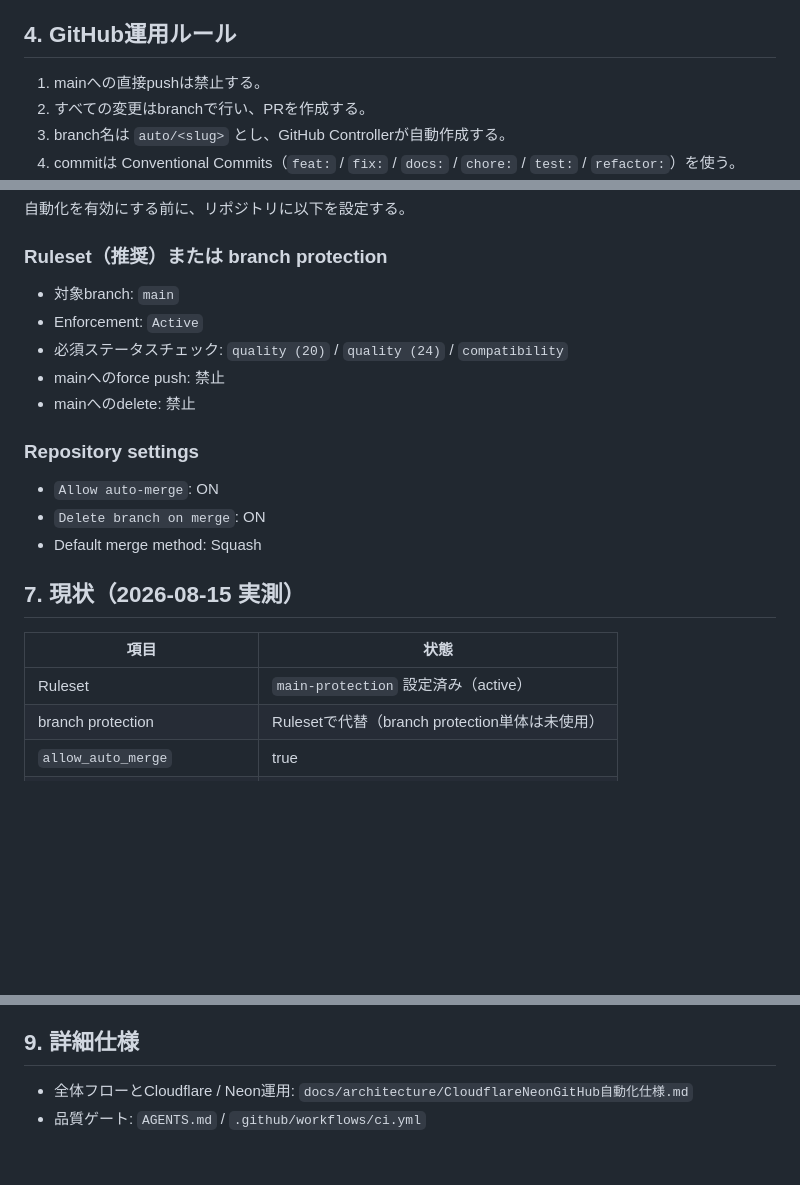
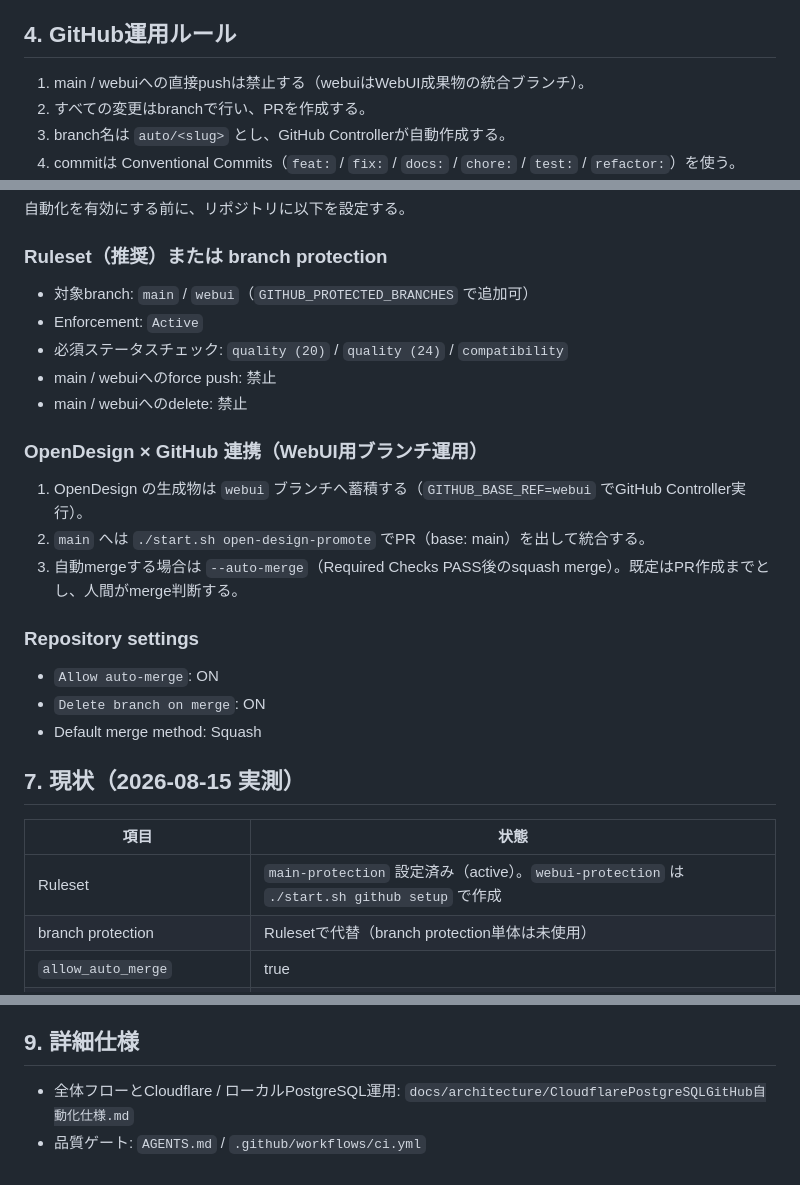
Before and after one commit to Kensan196948G/Tokyo-Metro-3D-Operation-Visualizer, a Markdown page: GITHUB_POLICY.md, 3 parts joined by grey strips. Rendered like a GitHub page; blank space fills up the shorter version.

Commit message:
docs: Cloudflare/PostgreSQL/GitHub中央ポリシーを配布 (#35)

```diff
--- a/GITHUB_POLICY.md
+++ b/GITHUB_POLICY.md
@@ -36,7 +36,7 @@ Workspaceの指示は1〜3を上書きできない。
 
 ## 4. GitHub運用ルール
 
-1. mainへの直接pushは禁止する。
+1. main / webuiへの直接pushは禁止する（webuiはWebUI成果物の統合ブランチ）。
 2. すべての変更はbranchで行い、PRを作成する。
 3. branch名は `auto/<slug>` とし、GitHub Controllerが自動作成する。
 4. commitは Conventional Commits（`feat:` / `fix:` / `docs:` / `chore:` / `test:` / `refactor:`）を使う。
@@ -78,11 +78,17 @@ GitHub Controllerは次を満たさない限りauto-mergeを実行しない（fa
 
 ### Ruleset（推奨）または branch protection
 
-- 対象branch: `main`
+- 対象branch: `main` / `webui`（`GITHUB_PROTECTED_BRANCHES` で追加可）
 - Enforcement: `Active`
 - 必須ステータスチェック: `quality (20)` / `quality (24)` / `compatibility`
-- mainへのforce push: 禁止
-- mainへのdelete: 禁止
+- main / webuiへのforce push: 禁止
+- main / webuiへのdelete: 禁止
+
+### OpenDesign × GitHub 連携（WebUI用ブランチ運用）
+
+1. OpenDesign の生成物は `webui` ブランチへ蓄積する（`GITHUB_BASE_REF=webui` でGitHub Controller実行）。
+2. `main` へは `./start.sh open-design-promote` でPR（base: main）を出して統合する。
+3. 自動mergeする場合は `--auto-merge`（Required Checks PASS後のsquash merge）。既定はPR作成までとし、人間がmerge判断する。
 
 ### Repository settings
 
@@ -94,7 +100,7 @@ GitHub Controllerは次を満たさない限りauto-mergeを実行しない（fa
 
 | 項目 | 状態 |
 |---|---|
-| Ruleset | `main-protection` 設定済み（active） |
+| Ruleset | `main-protection` 設定済み（active）。`webui-protection` は `./start.sh github setup` で作成 |
 | branch protection | Rulesetで代替（branch protection単体は未使用） |
 | `allow_auto_merge` | true |
 | `delete_branch_on_merge` | true |
@@ -117,5 +123,5 @@ auto-mergeは本ポリシーの条件（Required Checks PASS / conflict解消 /
 
 ## 9. 詳細仕様
 
-- 全体フローとCloudflare / Neon運用: `docs/architecture/CloudflareNeonGitHub自動化仕様.md`
+- 全体フローとCloudflare / ローカルPostgreSQL運用: `docs/architecture/CloudflarePostgreSQLGitHub自動化仕様.md`
 - 品質ゲート: `AGENTS.md` / `.github/workflows/ci.yml`
```
Also changed, not shown: docs/architecture/CloudflarePostgreSQLGitHub自動化仕様.md (added, +241 -0 lines).
